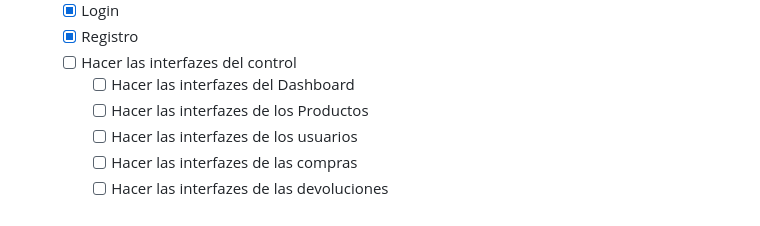
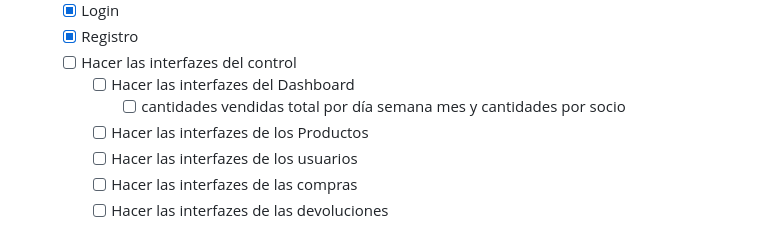
Before and after one commit to Hackerspace-Castellon/FrigoHacks, a Markdown page: README.md, the part around the change. Drawn GitHub-style.

Commit message:
Update README to include new task for tracking total sold quantities by day, week, and month

```diff
--- a/README.md
+++ b/README.md
@@ -169,6 +169,7 @@ FrigoHacks esta compuesto de 3 cosas:
     - [X]  Registro
     - [ ]  Hacer las interfazes del control
         - [ ]  Hacer las interfazes del Dashboard
+            - [ ] cantidades vendidas total por día semana mes y cantidades por socio
         - [ ]  Hacer las interfazes de los Productos
         - [ ]  Hacer las interfazes de los usuarios
         - [ ]  Hacer las interfazes de las compras
```
